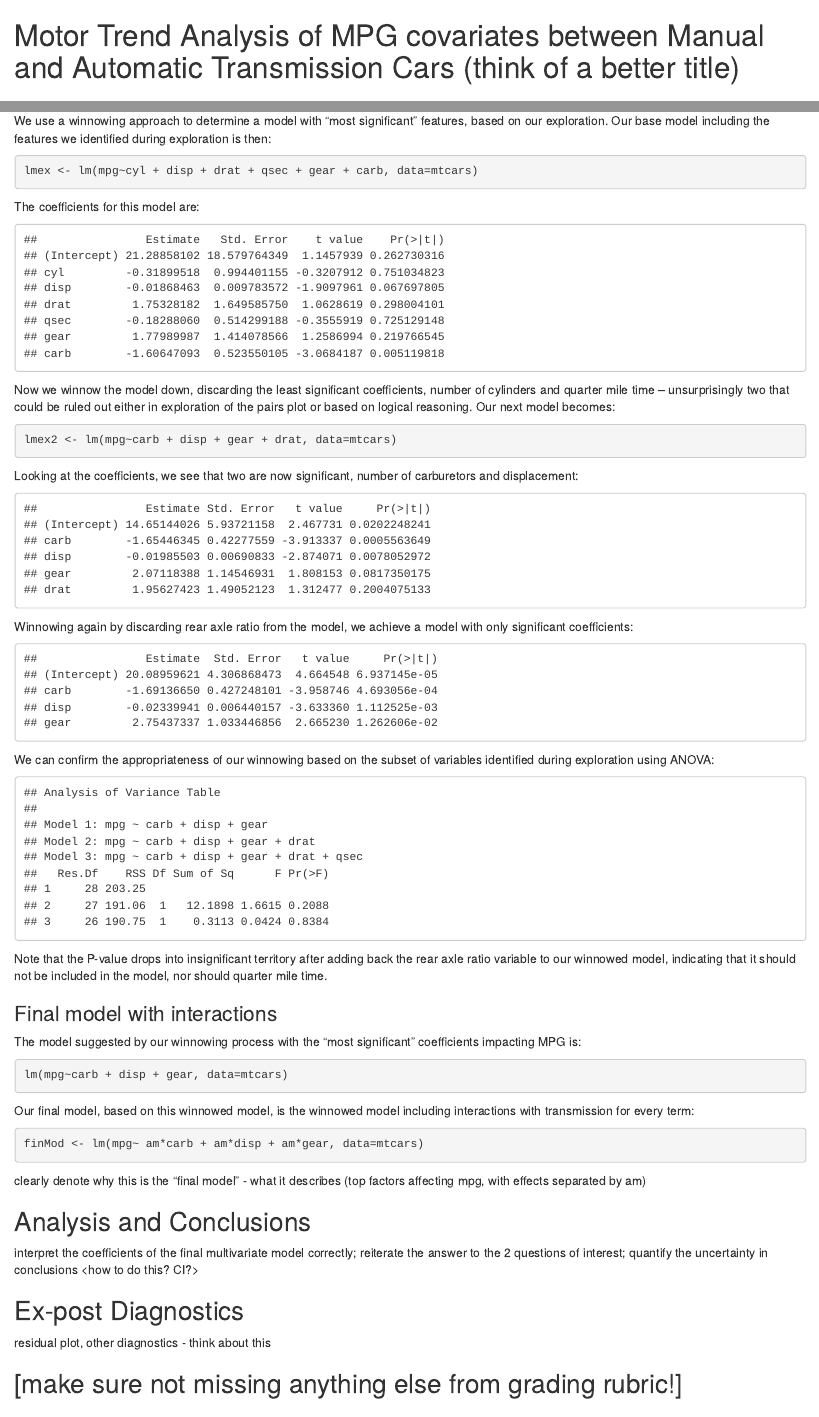
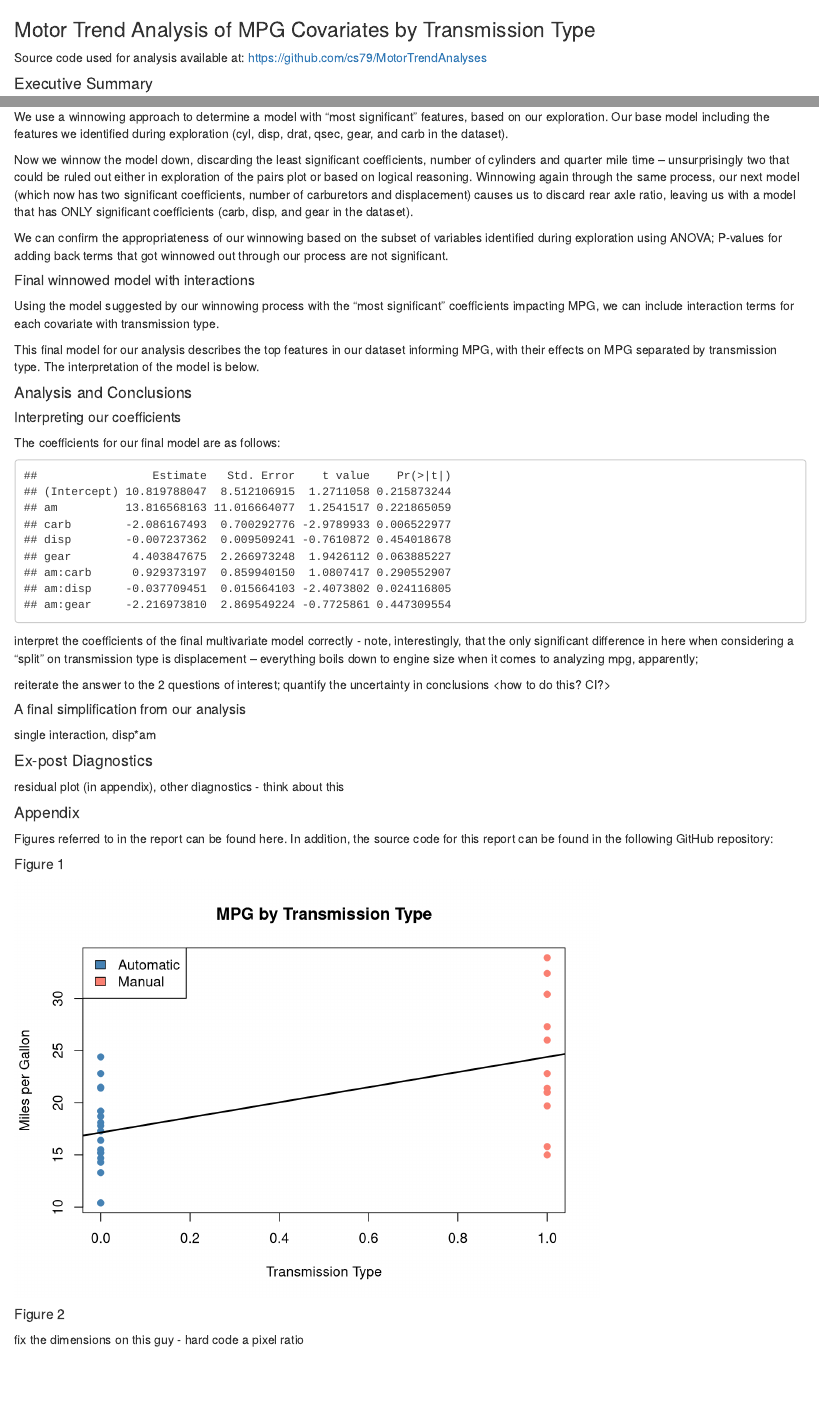
Before and after one commit to cs79/MotorTrendAnalyses, an R Markdown document (finalAnalysis.Rmd): the page in a window 1100 px wide, from its top, and a second part further down, joined at a grey line. Rendered offline with R 4.5, knitr and Pandoc, with nearby package versions.

Commit message:
significant rewording due to space constraints

````diff
--- a/finalAnalysis.Rmd
+++ b/finalAnalysis.Rmd
@@ -1,5 +1,6 @@
-Motor Trend Analysis of MPG covariates between Manual and Automatic Transmission Cars (think of a better title)
-=====================================================================================
+<span font-size=0.5em, line-height=0.5>
+<h3>Motor Trend Analysis of MPG Covariates by Transmission Type</h3>
+Source code used for analysis available at: https://github.com/cs79/MotorTrendAnalyses
 ```{r,echo=FALSE}
 library(datasets)
 data(mtcars)
@@ -20,4 +17,4 @@ Since our questions of interest relate to potential differences in cars' MPG by
-```{r, echo=FALSE}
+```{r, echo=FALSE, results='hide'}
 lmobvious <- lm(mpg~am, data=mtcars)
 summary(lmobvious)$coefficients
 ```
@@ -40,62 +30,68 @@ There are two broad approaches we could take to building models, based on our ex
 
-We use a winnowing approach to determine a model with "most significant" features, based on our exploration.  Our base model including the features we identified during exploration is then:
-```{r}
+We use a winnowing approach to determine a model with "most significant" features, based on our exploration.  Our base model including the features we identified during exploration (cyl, disp, drat, qsec, gear, and carb in the dataset).
+
+```{r, echo=FALSE, eval=FALSE}
+#base model based on exploration
 lmex <- lm(mpg~cyl + disp + drat + qsec + gear + carb, data=mtcars)
-```
-The coefficients for this model are:
-```{r, echo=FALSE}
 summary(lmex)$coefficients
 ```
-Now we winnow the model down, discarding the least significant coefficients, number of cylinders and quarter mile time -- unsurprisingly two that could be ruled out either in exploration of the pairs plot or based on logical reasoning.  Our next model becomes:
-```{r}
+Now we winnow the model down, discarding the least significant coefficients, number of cylinders and quarter mile time -- unsurprisingly two that could be ruled out either in exploration of the pairs plot or based on logical reasoning.  Winnowing again through the same process, our next model (which now has two significant coefficients, number of carburetors and displacement) causes us to discard rear axle ratio, leaving us with a model that has ONLY significant coefficients (carb, disp, and gear in the dataset).
+```{r, echo=FALSE, eval=FALSE}
+#winnow 1
 lmex2 <- lm(mpg~carb + disp + gear + drat, data=mtcars)
-```
-Looking at the coefficients, we see that two are now significant, number of carburetors and displacement:
-```{r, echo=FALSE}
 summary(lmex2)$coefficients
 ```
-Winnowing again by discarding rear axle ratio from the model, we achieve a model with only significant coefficients:
-```{r, echo=FALSE}
+```{r, echo=FALSE, eval=FALSE}
 lmex3 <- lm(mpg~carb + disp + gear, data=mtcars)
 summary(lmex3)$coefficients
 ```
-We can confirm the appropriateness of our winnowing based on the subset of variables identified during exploration using ANOVA:
-```{r, echo=FALSE}
-## push to Appendix if space-constrained
+
+We can confirm the appropriateness of our winnowing based on the subset of variables identified during exploration using ANOVA; P-values for adding back terms that got winnowed out through our process are not significant.
+```{r, echo=FALSE, eval=FALSE}
 testfit1 <- lm(mpg~carb + disp + gear, data=mtcars)
 testfit2 <- lm(mpg~carb + disp + gear + drat, data=mtcars)
 testfit3 <- lm(mpg~carb + disp + gear + drat + qsec, data=mtcars)
 anova(testfit1, testfit2, testfit3)
 ```
-Note that the P-value drops into insignificant territory after adding back the rear axle ratio variable to our winnowed model, indicating that it should not be included in the model, nor should quarter mile time.
 
-### Final model with interactions
+##### Final winnowed model with interactions
 
-The model suggested by our winnowing process with the "most significant" coefficients impacting MPG is:
-```{r,eval=FALSE}
+Using the model suggested by our winnowing process with the "most significant" coefficients impacting MPG, we can include interaction terms for each covariate with transmission type.
+```{r, echo=FALSE, eval=FALSE}
+#most significant winnowed model
 lm(mpg~carb + disp + gear, data=mtcars)
 ```
-Our final model, based on this winnowed model, is the winnowed model including interactions with transmission for every term:
-```{r}
+```{r, echo=FALSE}
+#final winnowed model with interactions
 finMod <- lm(mpg~ am*carb + am*disp + am*gear, data=mtcars)
 ```
+This final model for our analysis describes the top features in our dataset informing MPG, with their effects on MPG separated by transmission type.  The interpretation of the model is below.
 
-clearly denote why this is the "final model" - what it describes (top factors affecting mpg, with effects separated by am)
+#### Analysis and Conclusions
 
-## Analysis and Conclusions
+##### Interpreting our coefficients
+The coefficients for our final model are as follows:
+```{r, echo=FALSE}
+summary(finMod)$coefficients
+```
 
-interpret the coefficients of the final multivariate model correctly; reiterate the answer to the 2 questions of interest; quantify the uncertainty in conclusions <how to do this? CI?>
+interpret the coefficients of the final multivariate model correctly - note, interestingly, that the only significant difference in here when considering a "split" on transmission type is displacement -- everything boils down to engine size when it comes to analyzing mpg, apparently;
 
-## Ex-post Diagnostics
 
-residual plot, other diagnostics - think about this
+reiterate the answer to the 2 questions of interest; quantify the uncertainty in conclusions <how to do this? CI?>
 
-## [make sure not missing anything else from grading rubric!]
+##### A final simplification from our analysis
 
-## Appendix
-Figures referred to in the report can be found here.  In addition, the source code for this report can be found in the following GitHub repository: https://github.com/cs79/MotorTrendAnalyses
+single interaction, disp*am
 
-#### Figure 1
+#### Ex-post Diagnostics
+
+residual plot (in appendix), other diagnostics - think about this
+
+#### Appendix
+Figures referred to in the report can be found here.  In addition, the source code for this report can be found in the following GitHub repository:
+
+##### Figure 1
 ```{r, echo=FALSE}
 plot(mtcars$am, mtcars$mpg, pch=19, col=ifelse(mtcars$am==1, "salmon", "steelblue"), xlab="Transmission Type", ylab="Miles per Gallon", main="MPG by Transmission Type")
 legend("topleft", fill=c("steelblue", "salmon"), legend=c("Automatic", "Manual"))
@@ -103,9 +99,12 @@ lmobvious <- lm(mpg~am, data=mtcars)
 abline(lmobvious, lwd=2)
 ```
 
-#### Figure 2
+##### Figure 2
+fix the dimensions on this guy - hard code a pixel ratio
 ```{r, echo=FALSE}
 pairs(mtcars[,-9], panel=panel.smooth, col=ifelse(mtcars$am==1, "salmon", "steelblue"), pch=19)
 ```
 
-#### Figure 3
+##### Figure 3
+
+</em>
````
Also changed, not shown: scratchwork.Rmd (+14 -0 lines), finalAnalysis.html, finalAnalysis.Rmd (25 more changed lines).
